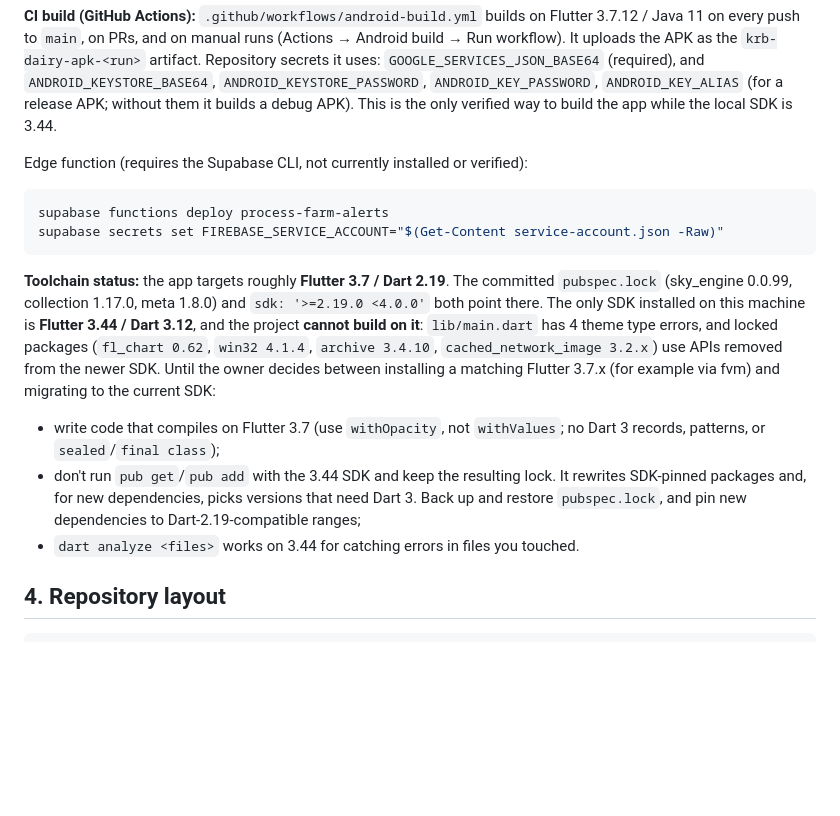
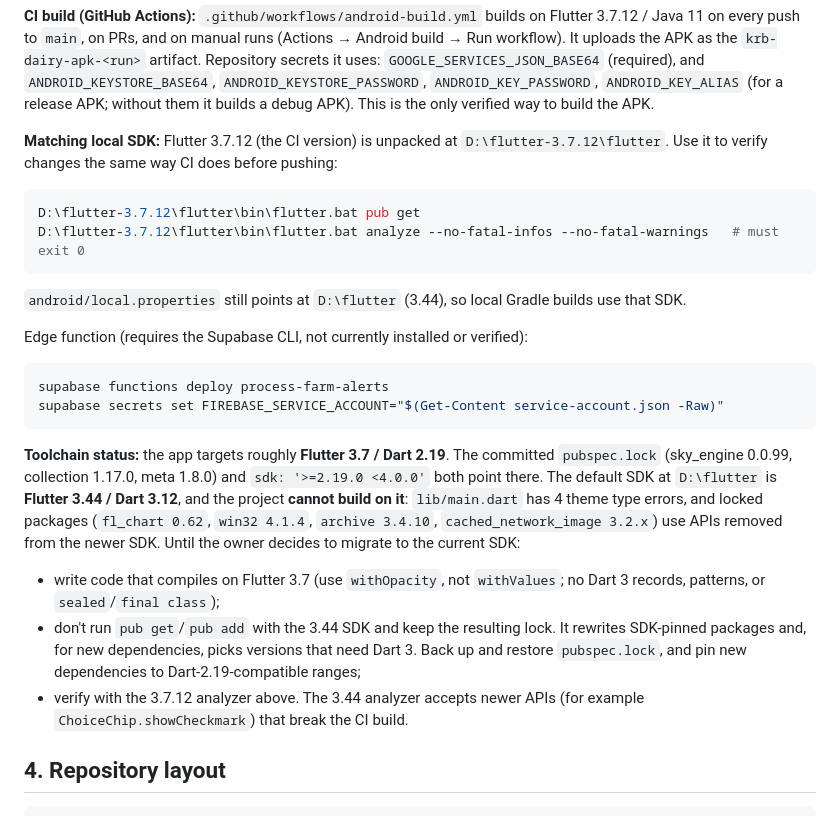
Before and after one commit to bharani-01/Diary-day, a Markdown page: AGENTS.md, the part around the change. GitHub-like rendering; blank space fills up the shorter version.

Commit message:
docs(agents): document local Flutter 3.7.12 SDK for CI-equivalent checks

````diff
--- a/AGENTS.md
+++ b/AGENTS.md
@@ -60,7 +60,17 @@ on every push to `main`, on PRs, and on manual runs (Actions → Android build
 the APK as the `krb-dairy-apk-<run>` artifact. Repository secrets it uses:
 `GOOGLE_SERVICES_JSON_BASE64` (required), and `ANDROID_KEYSTORE_BASE64`, `ANDROID_KEYSTORE_PASSWORD`,
 `ANDROID_KEY_PASSWORD`, `ANDROID_KEY_ALIAS` (for a release APK; without them it builds a debug APK).
-This is the only verified way to build the app while the local SDK is 3.44.
+This is the only verified way to build the APK.
+
+**Matching local SDK:** Flutter 3.7.12 (the CI version) is unpacked at `D:\flutter-3.7.12\flutter`.
+Use it to verify changes the same way CI does before pushing:
+
+```powershell
+D:\flutter-3.7.12\flutter\bin\flutter.bat pub get
+D:\flutter-3.7.12\flutter\bin\flutter.bat analyze --no-fatal-infos --no-fatal-warnings   # must exit 0
+```
+
+`android/local.properties` still points at `D:\flutter` (3.44), so local Gradle builds use that SDK.
 
 Edge function (requires the Supabase CLI, not currently installed or verified):
 
@@ -71,17 +81,17 @@ supabase secrets set FIREBASE_SERVICE_ACCOUNT="$(Get-Content service-account.jso
 
 **Toolchain status:** the app targets roughly **Flutter 3.7 / Dart 2.19**. The committed
 `pubspec.lock` (sky_engine 0.0.99, collection 1.17.0, meta 1.8.0) and `sdk: '>=2.19.0 <4.0.0'`
-both point there. The only SDK installed on this machine is **Flutter 3.44 / Dart 3.12**, and the
+both point there. The default SDK at `D:\flutter` is **Flutter 3.44 / Dart 3.12**, and the
 project **cannot build on it**: `lib/main.dart` has 4 theme type errors, and locked packages
 (`fl_chart 0.62`, `win32 4.1.4`, `archive 3.4.10`, `cached_network_image 3.2.x`) use APIs removed
-from the newer SDK. Until the owner decides between installing a matching Flutter 3.7.x (for example
-via fvm) and migrating to the current SDK:
+from the newer SDK. Until the owner decides to migrate to the current SDK:
 - write code that compiles on Flutter 3.7 (use `withOpacity`, not `withValues`; no Dart 3 records,
   patterns, or `sealed`/`final class`);
 - don't run `pub get`/`pub add` with the 3.44 SDK and keep the resulting lock. It rewrites
   SDK-pinned packages and, for new dependencies, picks versions that need Dart 3. Back up and
   restore `pubspec.lock`, and pin new dependencies to Dart-2.19-compatible ranges;
-- `dart analyze <files>` works on 3.44 for catching errors in files you touched.
+- verify with the 3.7.12 analyzer above. The 3.44 analyzer accepts newer APIs (for example
+  `ChoiceChip.showCheckmark`) that break the CI build.
 
 ## 4. Repository layout
 
````
